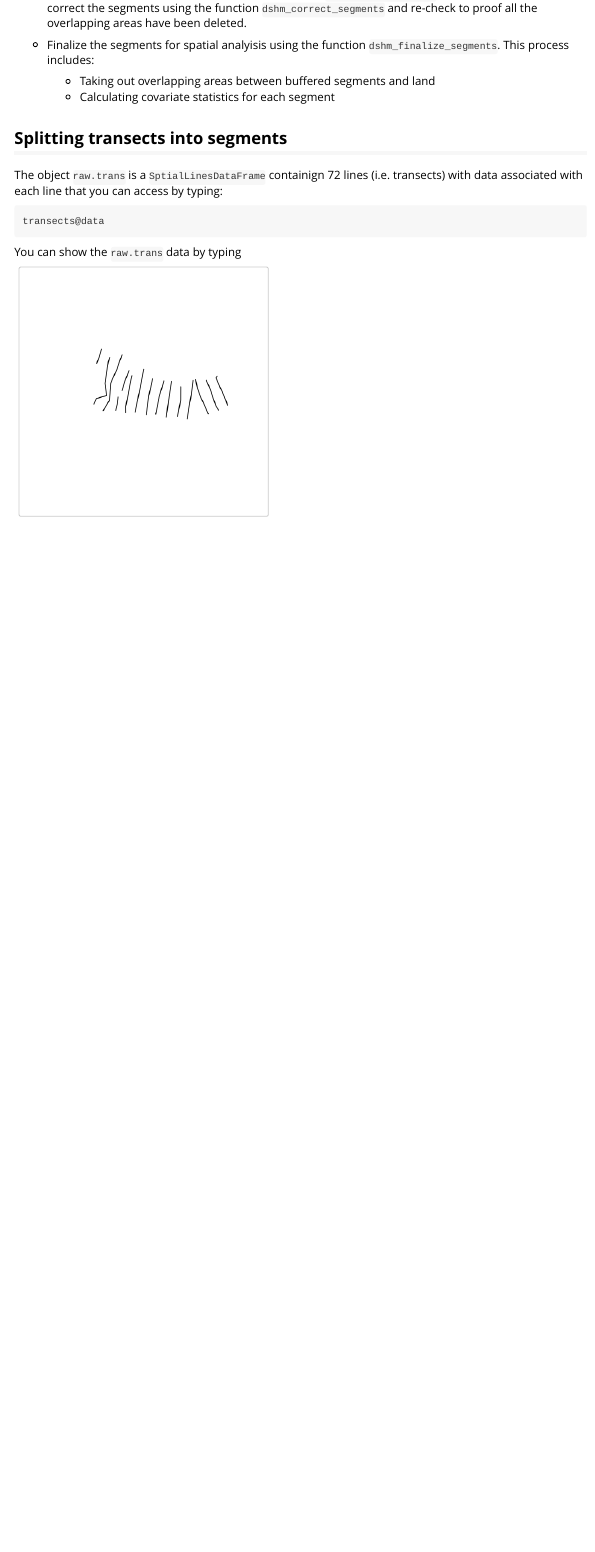
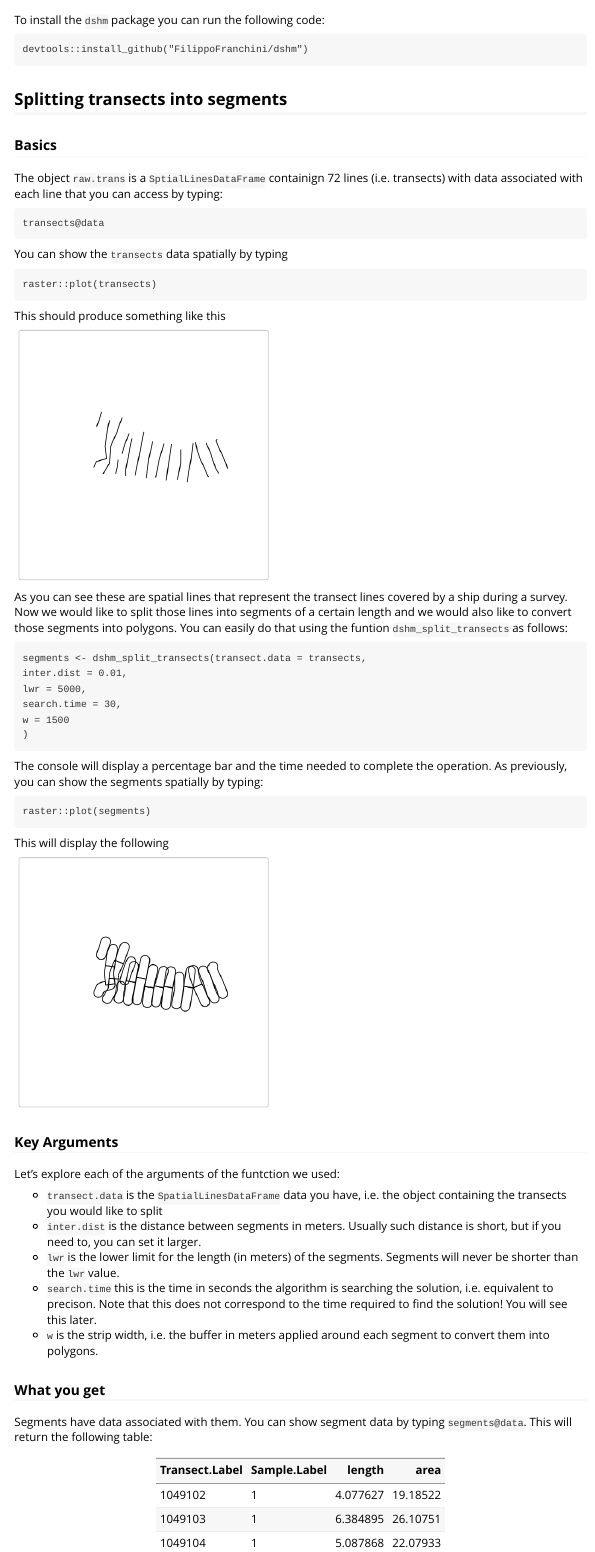
Before and after one commit to ClintBlight/dshm, an R Markdown document (vignettes/split_transects.Rmd): the page in a window 1100 px wide, from 270 px down before the commit and from 480 px down after it. Rendered offline with R 4.5, knitr and Pandoc, with nearby package versions.

Commit message:
Small stuff

````diff
--- a/vignettes/split_transects.Rmd
+++ b/vignettes/split_transects.Rmd
@@ -16,6 +16,6 @@ knitr::opts_chunk$set(
   comment = "#>",
   dpi=300
 )
-#save(transects,file = "/Users/User/Desktop/dshm/datasets/data_split_transects.Rdata")
+#save('transects','segments','segments_1km','segments_1km_1s',file = "/Users/User/Desktop/dshm/datasets/data_split_transects.Rdata")
 load("/Users/User/Desktop/dshm/datasets/data_split_transects.RData")
 ```
@@ -23,21 +25,68 @@ load("/Users/User/Desktop/dshm/datasets/data_split_transects.RData")
 In this tutorial you will learn how to use the `dshm` R-package to:
 
 - Split transects into segments and apply a buffer to them using the `dshm_split_transects` function
-- Check if segments have overlapping areas using the `dshm_check_segments` function. You can decide to correct the segments using the function `dshm_correct_segments` and re-check to proof all the overlapping areas have been deleted.
+- Check if segments have overlapping areas using the `dshm_check_segments` function. You can decide to correct the segments using the function `dshm_correct_segments` and re-check to prove all the overlapping areas have been deleted.
 - Finalize the segments for spatial analyisis using the function `dshm_finalize_segments`. This process includes:
 
     - Taking out overlapping areas between buffered segments and land
     - Calculating covariate statistics for each segment
 
+## Getting started
+
+To install the `dshm` package you can run the following code:
+
+    devtools::install_github("FilippoFranchini/dshm")
+
+
 
 ## Splitting transects into segments
+### Basics
 
 The object `raw.trans` is a `SptialLinesDataFrame` containign 72 lines (i.e. transects) with data associated with each line that you can access by typing:
 
     transects@data
 
-You can show the `raw.trans` data by typing
+You can show the `transects` data spatially by typing
+
+    raster::plot(transects)
+
+This should produce something like this
 
 ```{r, echo=FALSE, out.width = "300px"}
 raster::plot(transects)
 ```
+
+As you can see these are spatial lines that represent the transect lines covered by a ship during a survey. Now we would like to split those lines into segments of a certain length and we would also like to convert those segments into polygons. You can easily do that using the funtion `dshm_split_transects` as follows:
+
+    segments <- dshm_split_transects(transect.data = transects,
+    inter.dist = 0.01,
+    lwr = 5000,
+    search.time = 30,
+    w = 1500
+    )
+
+The console will display a percentage bar and the time needed to complete the operation. As previously, you can show the segments spatially by typing:
+
+    raster::plot(segments)
+
+This will display the following
+
+```{r, echo=FALSE, out.width = "300px"}
+raster::plot(segments)
+```
+
+### Key Arguments
+
+Let's explore each of the arguments of the funtction we used:
+
+- `transect.data` is the `SpatialLinesDataFrame` data you have, i.e. the object containing the transects you would like to split
+- `inter.dist` is the distance between segments in meters. Usually such distance is short, but if you need to, you can set it larger.
+- `lwr` is the lower limit for the length (in meters) of the segments. Segments will never be shorter than the `lwr` value.
+- `search.time` this is the time in seconds the algorithm is searching the solution, i.e. equivalent to precison. Note that this does not correspond to the time required to find the solution! You will see this later.
+- `w` is the strip width, i.e. the buffer in meters applied around each segment to convert them into polygons.
+
+### What you get
+
+Segments have data associated with them. You can show segment data by typing `segments@data`. This will return the following table:
+
+```{r, echo=FALSE, results='asis'}
````
Also changed, not shown: R/dshm_split_transects.R (+1 -1 lines), datasets/data_split_transects.Rdata, vignettes/split_transects.Rmd (43 more changed lines), 1 other file.
